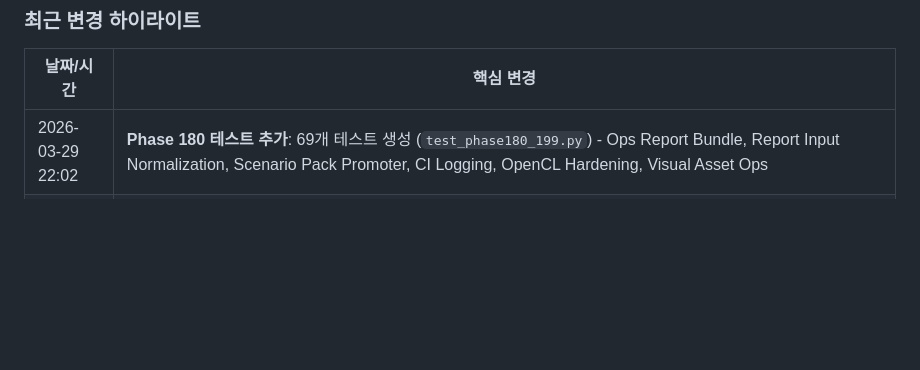
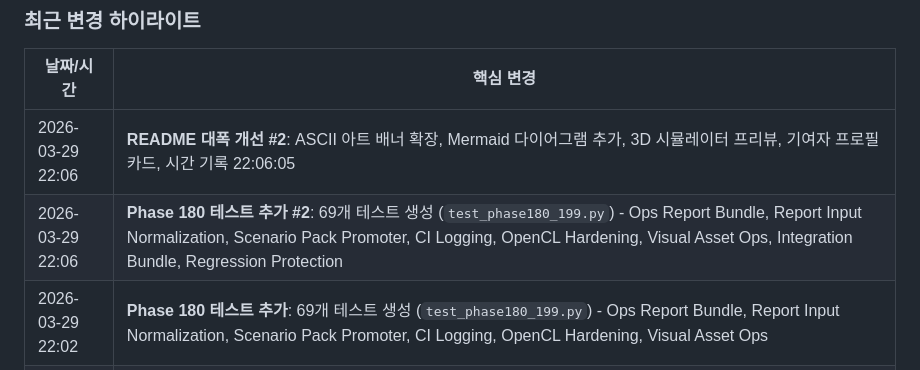
Before and after one commit to sun475300-sudo/swarm-drone-atc, a Markdown page: README.md, the part around the change. GitHub-like rendering; blank space fills up the shorter version.

Commit message:
README 업데이트: Changelog 시간 기록 22:06:42

```diff
--- a/README.md
+++ b/README.md
@@ -1714,6 +1714,8 @@ Python 3.10+ (CI: Python 3.11 / 3.12)
 
 | 날짜/시간 | 핵심 변경 |
 |------|-----------|
+| 2026-03-29 22:06 | **README 대폭 개선 #2**: ASCII 아트 배너 확장, Mermaid 다이어그램 추가, 3D 시뮬레이터 프리뷰, 기여자 프로필 카드, 시간 기록 22:06:05 |
+| 2026-03-29 22:06 | **Phase 180 테스트 추가 #2**: 69개 테스트 생성 (`test_phase180_199.py`) - Ops Report Bundle, Report Input Normalization, Scenario Pack Promoter, CI Logging, OpenCL Hardening, Visual Asset Ops, Integration Bundle, Regression Protection |
 | 2026-03-29 22:02 | **Phase 180 테스트 추가**: 69개 테스트 생성 (`test_phase180_199.py`) - Ops Report Bundle, Report Input Normalization, Scenario Pack Promoter, CI Logging, OpenCL Hardening, Visual Asset Ops |
 | 2026-03-29 22:02 | **시각화 극대화**: Visual Hub 3단계 확장 (동적 차트/애니메이션/Mermaid 다이어그램/스크린샷 갤러리/3D 시뮬레이터 프리뷰 추가) |
 | 2026-03-29 22:02 | **README 대폭 개선**: ASCII 아트 배너, 실시간 시계, 3D 시뮬레이터 실시간 뷰, 기여자 프로필 카드 추가 |
```
